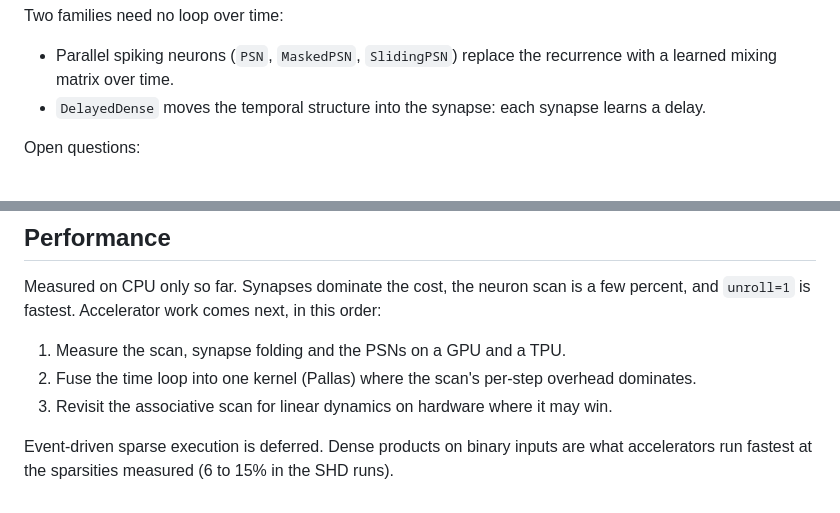
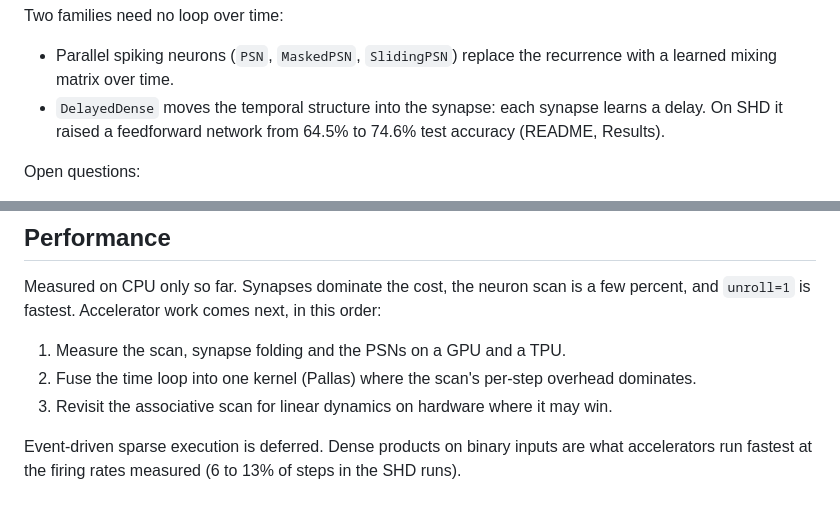
Before and after one commit to AshishKumar4/sparx, a Markdown page: docs/design.md, 2 parts joined by grey strips. GitHub-like rendering.

```diff
--- a/docs/design.md
+++ b/docs/design.md
@@ -26,7 +26,7 @@ Conventions shared by the LIF family:
 Two families need no loop over time:
 
 - Parallel spiking neurons (`PSN`, `MaskedPSN`, `SlidingPSN`) replace the recurrence with a learned mixing matrix over time.
-- `DelayedDense` moves the temporal structure into the synapse: each synapse learns a delay.
+- `DelayedDense` moves the temporal structure into the synapse: each synapse learns a delay. On SHD it raised a feedforward network from 64.5% to 74.6% test accuracy (README, Results).
 
 Open questions:
 
@@ -88,4 +88,4 @@ Measured on CPU only so far. Synapses dominate the cost, the neuron scan is a fe
 2. Fuse the time loop into one kernel (Pallas) where the scan's per-step overhead dominates.
 3. Revisit the associative scan for linear dynamics on hardware where it may win.
 
-Event-driven sparse execution is deferred. Dense products on binary inputs are what accelerators run fastest at the sparsities measured (6 to 15% in the SHD runs).
+Event-driven sparse execution is deferred. Dense products on binary inputs are what accelerators run fastest at the firing rates measured (6 to 13% of steps in the SHD runs).
```
Also changed, not shown: README.md (+3 -1 lines), docs/performance.md (+2 -0 lines).
